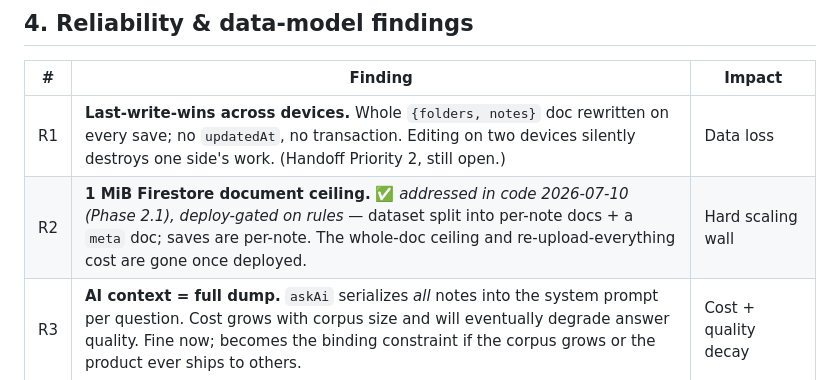
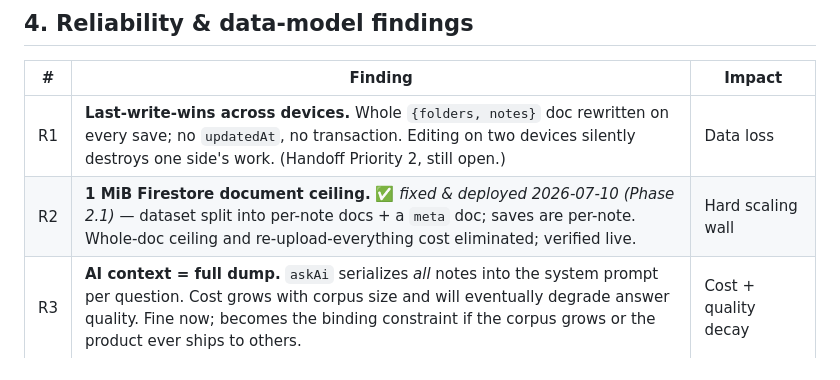
Before and after one commit to Vesclard/meetingmind, a Markdown page: AUDIT.md, the part around the change. Rendered like a GitHub page.

```diff
--- a/AUDIT.md
+++ b/AUDIT.md
@@ -99,7 +99,7 @@ Currently safe because all generated attributes use double quotes, but it's a on
 | # | Finding | Impact |
 |---|---|---|
 | R1 | **Last-write-wins across devices.** Whole `{folders, notes}` doc rewritten on every save; no `updatedAt`, no transaction. Editing on two devices silently destroys one side's work. (Handoff Priority 2, still open.) | Data loss |
-| R2 | **1 MiB Firestore document ceiling.** ✅ *addressed in code 2026-07-10 (Phase 2.1), deploy-gated on rules* — dataset split into per-note docs + a `meta` doc; saves are per-note. The whole-doc ceiling and re-upload-everything cost are gone once deployed. | Hard scaling wall |
+| R2 | **1 MiB Firestore document ceiling.** ✅ *fixed & deployed 2026-07-10 (Phase 2.1)* — dataset split into per-note docs + a `meta` doc; saves are per-note. Whole-doc ceiling and re-upload-everything cost eliminated; verified live. | Hard scaling wall |
 | R3 | **AI context = full dump.** `askAi` serializes *all* notes into the system prompt per question. Cost grows with corpus size and will eventually degrade answer quality. Fine now; becomes the binding constraint if the corpus grows or the product ever ships to others. | Cost + quality decay |
 | R4 | **No autosave, no dirty-state guard.** Navigating to another note or closing the tab discards unsaved edits without warning. | Silent edit loss |
 | R5 | **Delete is one click, no confirm, no undo.** ✅ *fixed 2026-07-10 (Phase 1.4)* — `requestDeleteNote` now opens a styled confirm modal; `confirmDeleteNote` performs the destroy. | Accidental data loss |
```
Also changed, not shown: Afterword_Handoff.md (+2 -2 lines), MASTERPLAN.md (+2 -2 lines).
